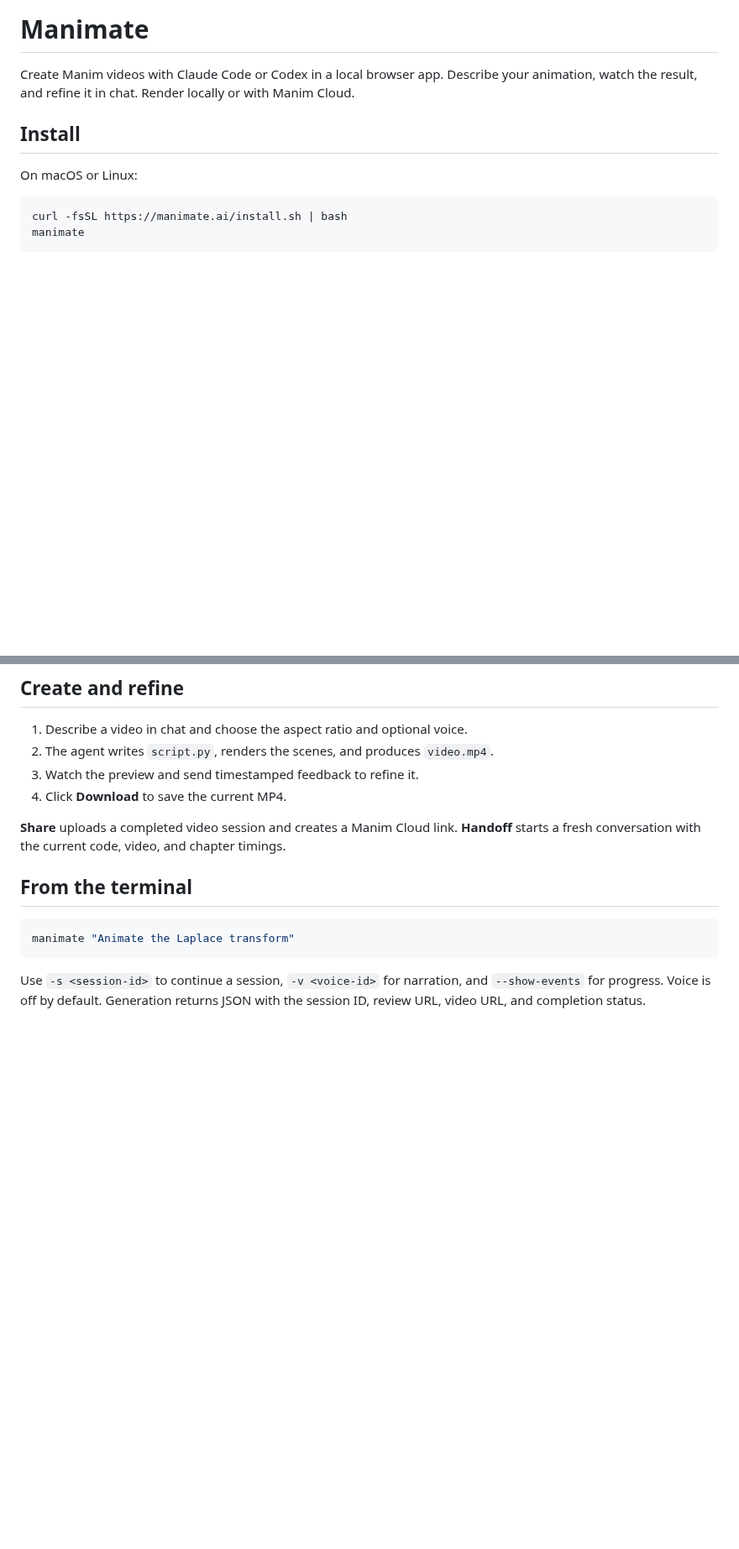
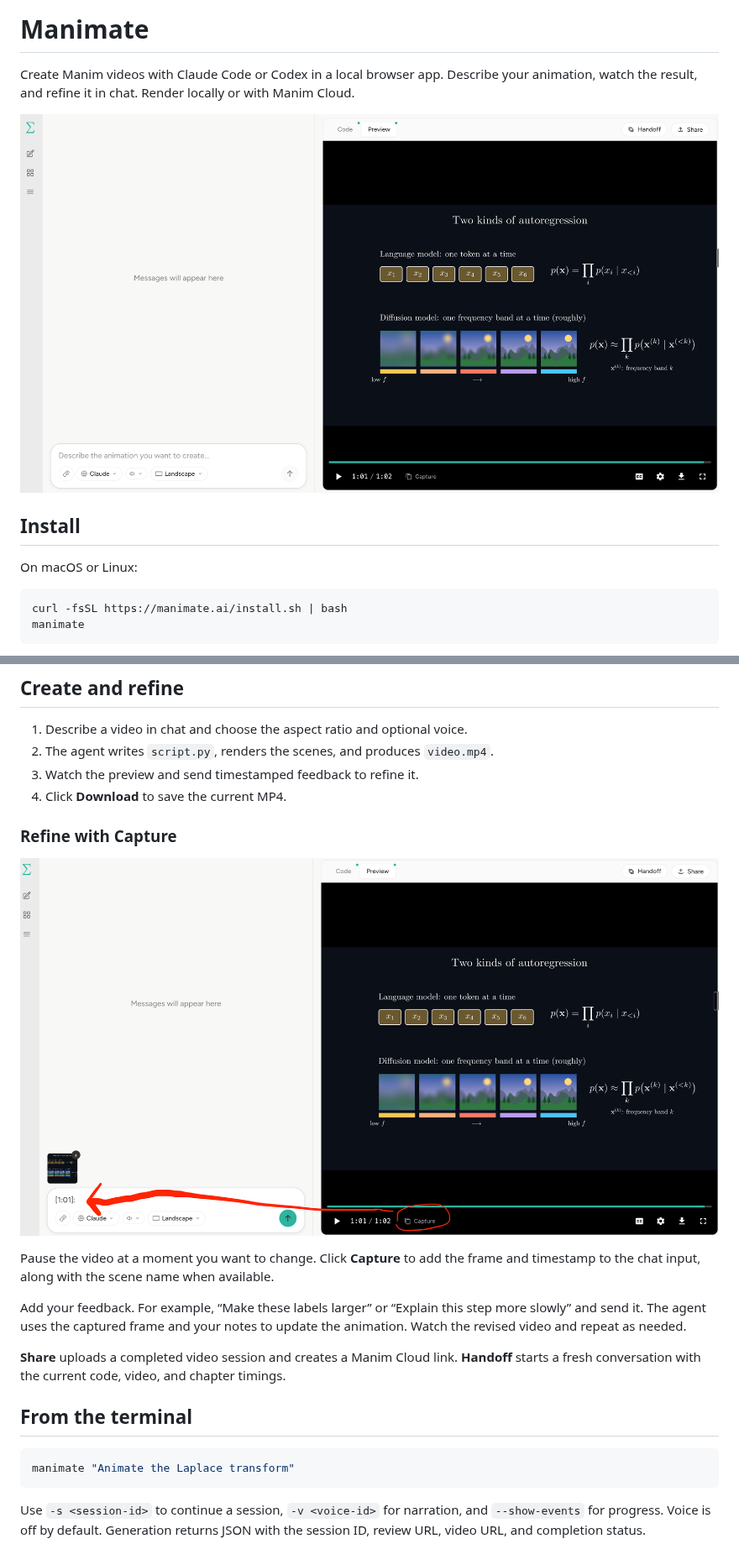
Before and after one commit to Yusuke710/Manimate, a Markdown page: README.md, 2 parts joined by grey strips. Shown at 84% size. GitHub-like rendering; pictures changed too: assets/manimate-capture.png (added), assets/manimate-preview.png (added); blank space fills up the shorter version.

Commit message:
Add README screenshots and remove obsolete docs

```diff
--- a/README.md
+++ b/README.md
@@ -2,6 +2,8 @@
 
 Create Manim videos with Claude Code or Codex in a local browser app.
 Describe your animation, watch the result, and refine it in chat. Render locally or with Manim Cloud.
+
+![Manimate showing a generated animation in the video preview](assets/manimate-preview.png)
 
 ## Install
 
@@ -28,6 +30,14 @@ manimate
 3. Watch the preview and send timestamped feedback to refine it.
 4. Click **Download** to save the current MP4.
 
+### Refine with Capture
+
+![Capture adds the video frame and timestamp to chat, illustrated with an arrow](assets/manimate-capture.png)
+
+Pause the video at a moment you want to change. Click **Capture** to add the frame and timestamp to the chat input, along with the scene name when available.
+
+Add your feedback. For example, “Make these labels larger” or “Explain this step more slowly” and send it. The agent uses the captured frame and your notes to update the animation. Watch the revised video and repeat as needed.
+
 **Share** uploads a completed video session and creates a Manim Cloud link. **Handoff** starts a fresh conversation with the current code, video, and chapter timings.
 
 ## From the terminal
```
Also changed, not shown: docs/local-first-cloud.md (deleted, +0 -15 lines), 1 other file.
